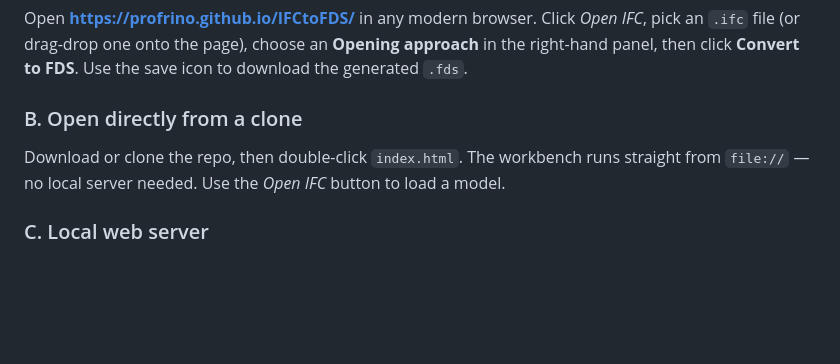
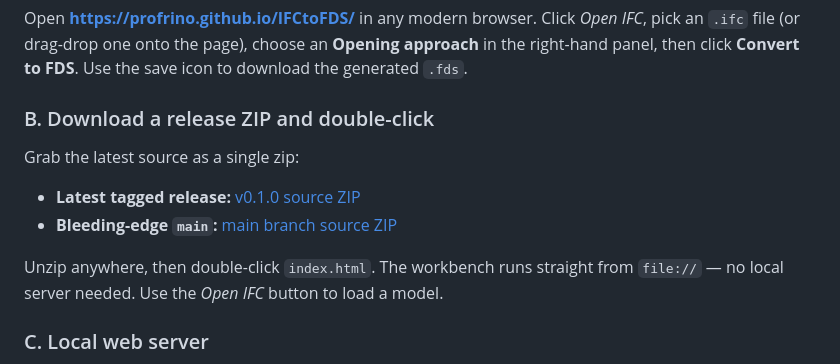
Before and after one commit to ProfRino/IFCtoFDS, a Markdown page: README.md, the part around the change. GitHub-like rendering; blank space fills up the shorter version.

Commit message:
README: add direct ZIP download links to Quick Start B

```diff
--- a/README.md
+++ b/README.md
@@ -80,11 +80,16 @@ Open **https://profrino.github.io/IFCtoFDS/** in any modern browser. Click
 **Opening approach** in the right-hand panel, then click **Convert to FDS**.
 Use the save icon to download the generated `.fds`.
 
-### B. Open directly from a clone
+### B. Download a release ZIP and double-click
 
-Download or clone the repo, then double-click `index.html`. The workbench runs
-straight from `file://` — no local server needed. Use the *Open IFC* button to
-load a model.
+Grab the latest source as a single zip:
+
+* **Latest tagged release:** [v0.1.0 source ZIP](https://github.com/ProfRino/IFCtoFDS/archive/refs/tags/v0.1.0.zip)
+* **Bleeding-edge `main`:** [main branch source ZIP](https://github.com/ProfRino/IFCtoFDS/archive/refs/heads/main.zip)
+
+Unzip anywhere, then double-click `index.html`. The workbench runs straight
+from `file://` — no local server needed. Use the *Open IFC* button to load a
+model.
 
 ### C. Local web server
 
```
